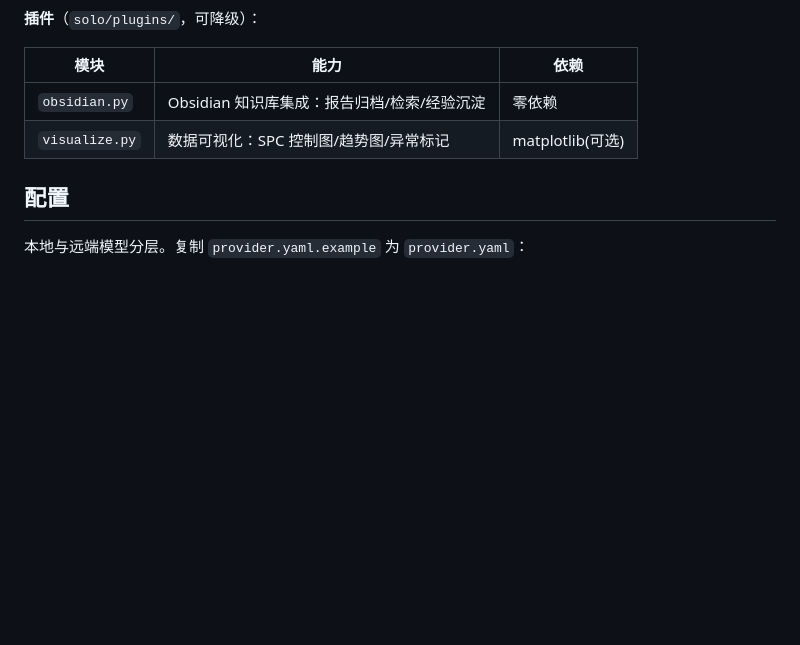
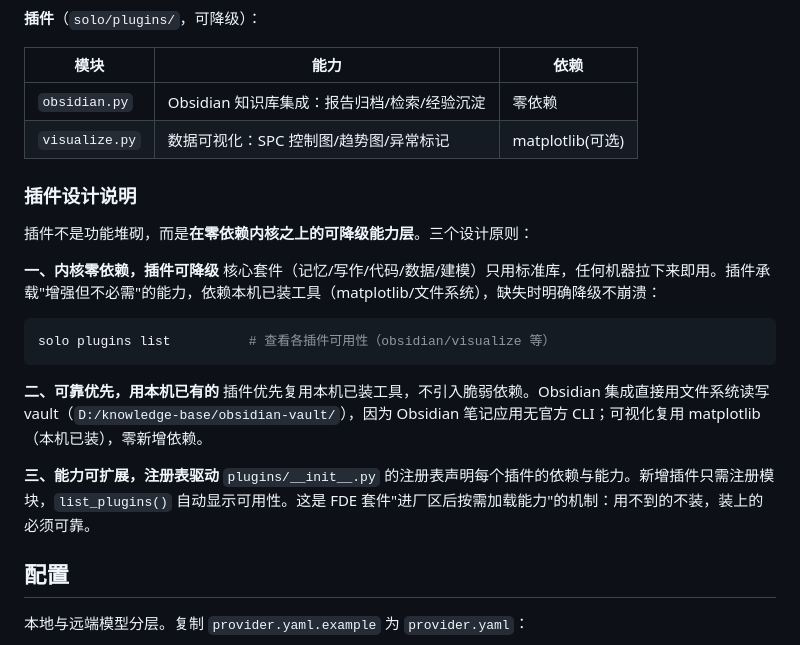
Before and after one commit to zhengjinjun1975/solo-agent-kit, a Markdown page: README.md, the part around the change. Rendered like a GitHub page; blank space fills up the shorter version.

Commit message:
docs: README 插件支撑说明(设计三原则+可降级)
- 插件设计说明: 内核零依赖可降级/可靠优先用本机/注册表驱动可扩展
- 中文序号修正(一二三), 消除英文序号点
- 六维写作自检通过(0问题)

````diff
--- a/README.md
+++ b/README.md
@@ -129,6 +129,23 @@ python examples/example_04_factory_ontology.py
 | `obsidian.py` | Obsidian 知识库集成：报告归档/检索/经验沉淀 | 零依赖 |
 | `visualize.py` | 数据可视化：SPC 控制图/趋势图/异常标记 | matplotlib(可选) |
 
+### 插件设计说明
+
+插件不是功能堆砌，而是**在零依赖内核之上的可降级能力层**。三个设计原则：
+
+**一、内核零依赖，插件可降级**
+核心套件（记忆/写作/代码/数据/建模）只用标准库，任何机器拉下来即用。插件承载"增强但不必需"的能力，依赖本机已装工具（matplotlib/文件系统），缺失时明确降级不崩溃：
+
+```bash
+solo plugins list          # 查看各插件可用性（obsidian/visualize 等）
+```
+
+**二、可靠优先，用本机已有的**
+插件优先复用本机已装工具，不引入脆弱依赖。Obsidian 集成直接用文件系统读写 vault（`D:/knowledge-base/obsidian-vault/`），因为 Obsidian 笔记应用无官方 CLI；可视化复用 matplotlib（本机已装），零新增依赖。
+
+**三、能力可扩展，注册表驱动**
+`plugins/__init__.py` 的注册表声明每个插件的依赖与能力。新增插件只需注册模块，`list_plugins()` 自动显示可用性。这是 FDE 套件"进厂区后按需加载能力"的机制：用不到的不装，装上的必须可靠。
+
 ## 配置
 
 本地与远端模型分层。复制 `provider.yaml.example` 为 `provider.yaml`：
````
